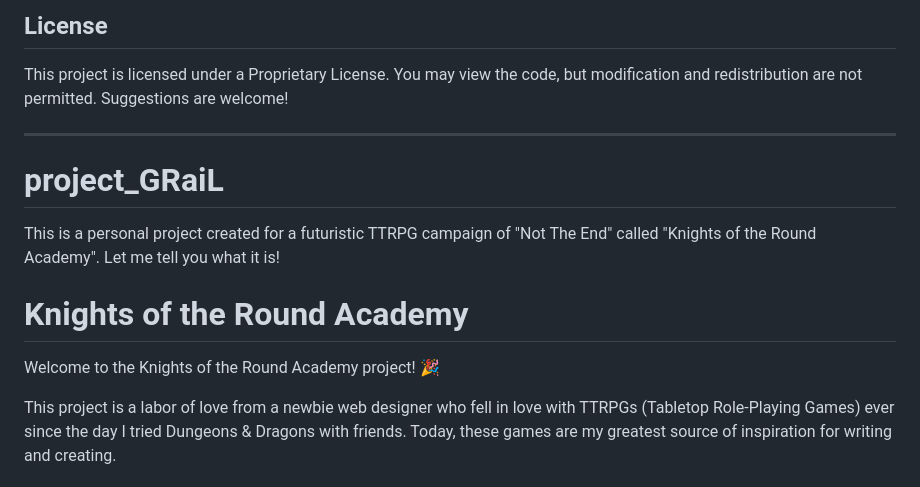
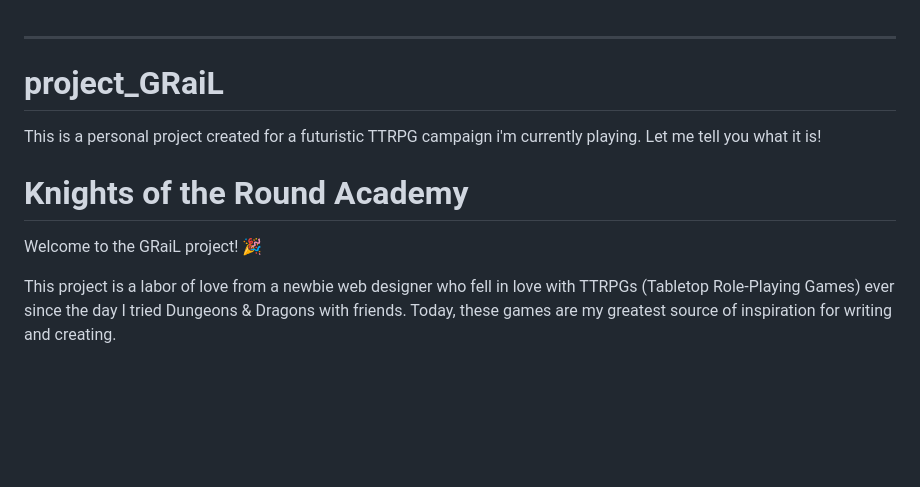
Before and after one commit to valeriacurti21/project_GRaiL, a Markdown page: README.md, the part around one of its changes. Rendered like a GitHub page; blank space fills up the shorter version.

Commit message:
mod readme

```diff
--- a/README.md
+++ b/README.md
@@ -1,14 +1,10 @@
-## License
-
-This project is licensed under a Proprietary License. You may view the code, but modification and redistribution are not permitted. Suggestions are welcome!
-
 ________________________________________________________________________________________________________________
 # project_GRaiL
-This is a personal project created for a futuristic TTRPG campaign of "Not The End" called "Knights of the Round Academy". Let me tell you what it is!
+This is a personal project created for a futuristic TTRPG campaign i'm currently playing. Let me tell you what it is!
 
 # Knights of the Round Academy
 
-Welcome to the Knights of the Round Academy project! 🎉
+Welcome to the GRaiL project! 🎉
 
 This project is a labor of love from a newbie web designer who fell in love with TTRPGs (Tabletop Role-Playing Games) ever since the day I tried Dungeons & Dragons with friends. Today, these games are my greatest source of inspiration for writing and creating.
 
```
Also changed, not shown: other parts of README.md (+5 -3 lines).
